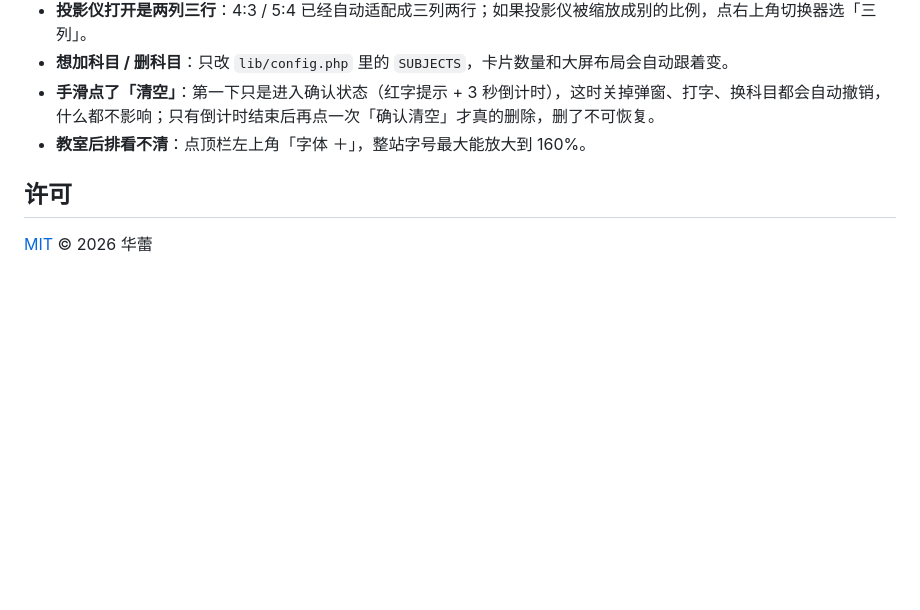
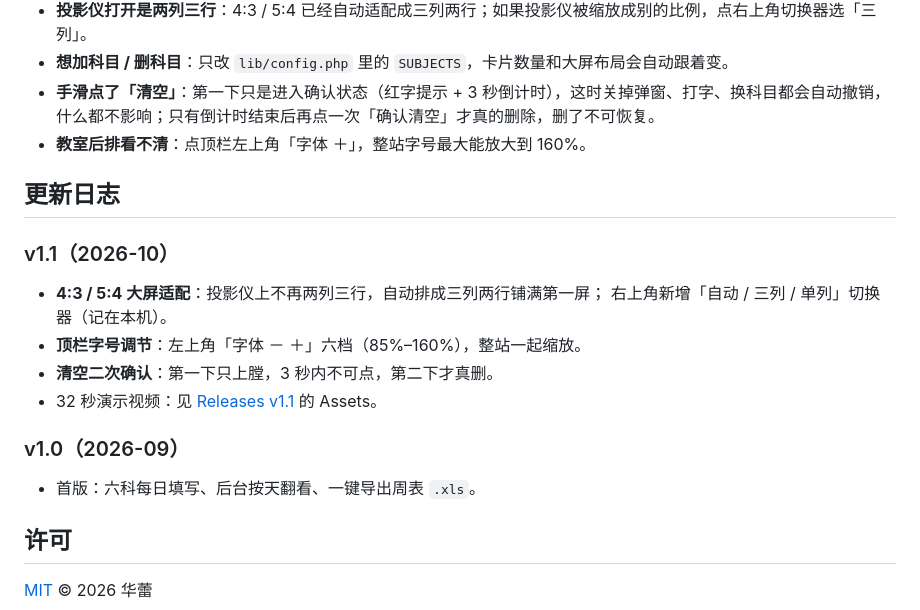
Before and after one commit to sizhenhualei/dailyclear, a Markdown page: README.md, the part around the change. Drawn GitHub-style; blank space fills up the shorter version.

Commit message:
README: 补 v1.1 更新日志与演示视频链接

```diff
--- a/README.md
+++ b/README.md
@@ -150,6 +150,20 @@ Apache 下也可以给 `lib/` 加一条 `Require all denied`，本程序的所
   什么都不影响；只有倒计时结束后再点一次「确认清空」才真的删除，删了不可恢复。
 - **教室后排看不清**：点顶栏左上角「字体 ＋」，整站字号最大能放大到 160%。
 
+## 更新日志
+
+### v1.1（2026-10）
+
+- **4:3 / 5:4 大屏适配**：投影仪上不再两列三行，自动排成三列两行铺满第一屏；
+  右上角新增「自动 / 三列 / 单列」切换器（记在本机）。
+- **顶栏字号调节**：左上角「字体 － ＋」六档（85%–160%），整站一起缩放。
+- **清空二次确认**：第一下只上膛，3 秒内不可点，第二下才真删。
+- 32 秒演示视频：见 [Releases v1.1](https://github.com/sizhenhualei/dailyclear/releases/tag/v1.1) 的 Assets。
+
+### v1.0（2026-09）
+
+- 首版：六科每日填写、后台按天翻看、一键导出周表 `.xls`。
+
 ## 许可
 
 [MIT](LICENSE) © 2026 华蕾
```
